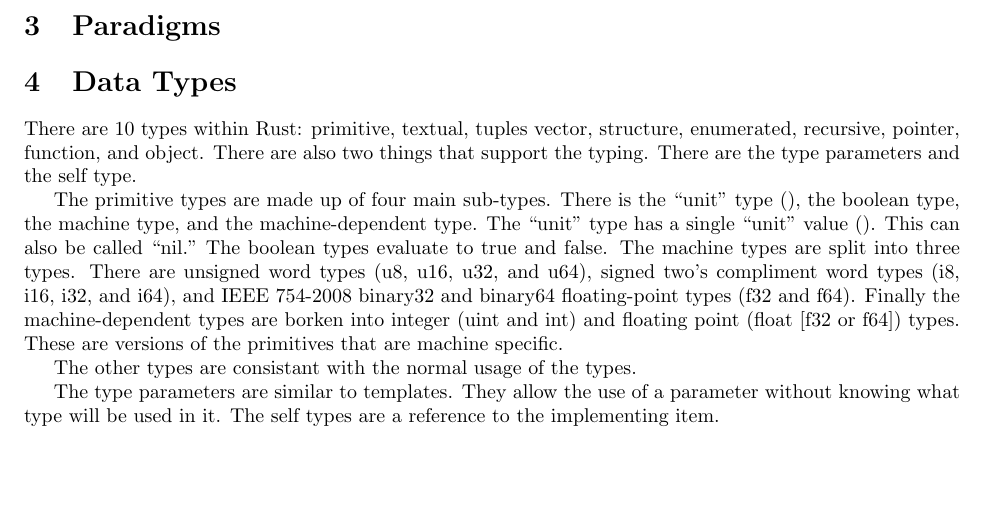
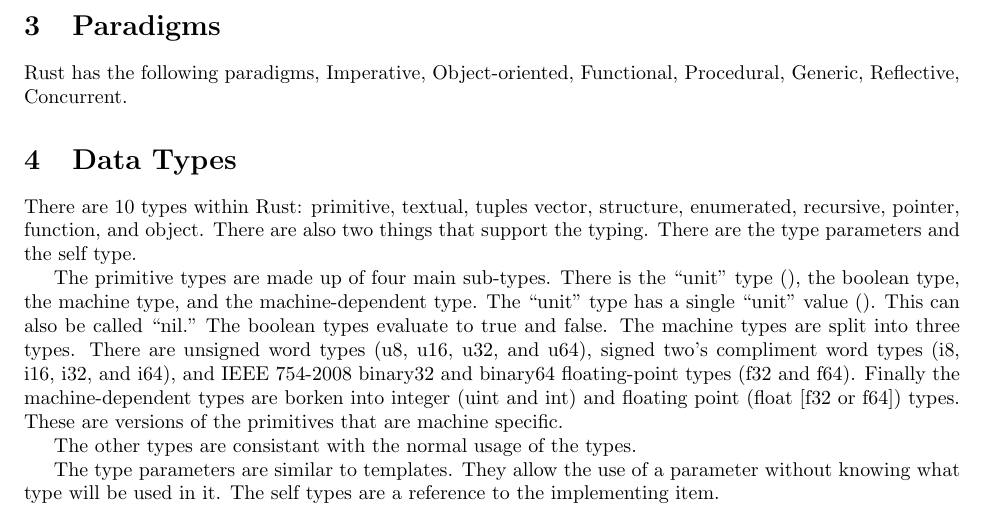
Before and after one commit to lannonbr/SimpleRustGuide, a LaTeX document (rustguide.tex): part of page 2 of 3, cut so that both start at the same text, the shorter picture padded with empty space. Compiled offline with pdfLaTeX.

Commit message:
Update rustguide.tex

```diff
--- a/rustguide.tex
+++ b/rustguide.tex
@@ -23,6 +23,7 @@
 to compile a Rust file, one can type \emph{rustc main.rs} and an executable main (or main.exe on windows) will be generated.
 
 \section{Paradigms}
+Rust has the following paradigms, Imperative, Object-oriented, Functional, Procedural, Generic, Reflective, Concurrent.
 
 \section{Data Types}
 There are 10 types within Rust: primitive, textual, tuples vector, structure, enumerated, recursive, pointer, function, and object. There are also two things that support the typing. There are the type parameters and the self type.
```
